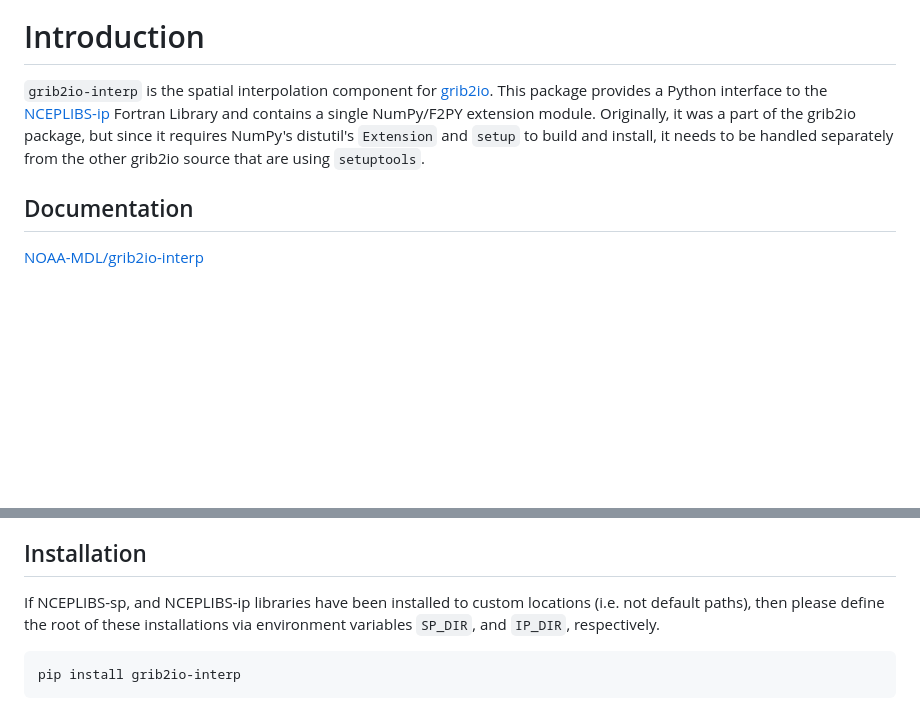
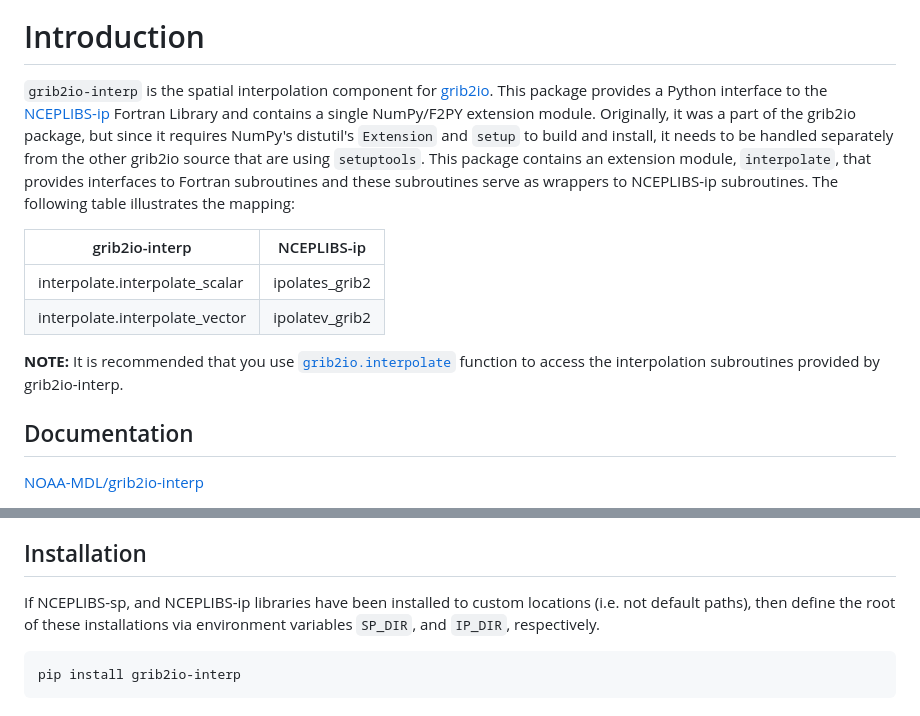
Before and after one commit to NOAA-MDL/grib2io-interp, a Markdown page: README.md, 2 parts joined by grey strips. Drawn GitHub-style; blank space fills up the shorter version.

Commit message:
Update README.md
[skip ci]

````diff
--- a/README.md
+++ b/README.md
@@ -8,7 +8,14 @@
 [![PyPI version](https://badge.fury.io/py/grib2io-interp.svg)](https://badge.fury.io/py/grib2io-interp)
 
 # Introduction
-`grib2io-interp` is the spatial interpolation component for [grib2io](https://github.com/NOAA-MDL/grib2io).  This package provides a Python interface to the [NCEPLIBS-ip](https://github.com/NOAA-EMC/NCEPLIBS-ip) Fortran Library and contains a single NumPy/F2PY extension module.  Originally, it was a part of the grib2io package, but since it requires NumPy's distutil's `Extension` and `setup` to build and install, it needs to be handled separately from the other grib2io source that are using `setuptools`.
+`grib2io-interp` is the spatial interpolation component for [grib2io](https://github.com/NOAA-MDL/grib2io).  This package provides a Python interface to the [NCEPLIBS-ip](https://github.com/NOAA-EMC/NCEPLIBS-ip) Fortran Library and contains a single NumPy/F2PY extension module.  Originally, it was a part of the grib2io package, but since it requires NumPy's distutil's `Extension` and `setup` to build and install, it needs to be handled separately from the other grib2io source that are using `setuptools`.  This package contains an extension module, `interpolate`, that provides interfaces to Fortran subroutines and these subroutines serve as wrappers to NCEPLIBS-ip subroutines.  The following table illustrates the mapping:
+
+| grib2io-interp | NCEPLIBS-ip |
+| -------------- | ----------- |
+| interpolate.interpolate_scalar | ipolates_grib2 |
+| interpolate.interpolate_vector | ipolatev_grib2 |
+
+**NOTE:** It is recommended that you use [`grib2io.interpolate`](https://noaa-mdl.github.io/grib2io/grib2io.html#interpolate) function to access the interpolation subroutines provided by grib2io-interp.
 
 ## Documentation
 [NOAA-MDL/grib2io-interp](https://noaa-mdl.github.io/grib2io-interp/grib2io-interp.html)
@@ -31,6 +38,6 @@ The NCEP Spectral Interpolation (NCEPLIBS-sp) library is a dependency for the NC
 
 ## Installation
-If NCEPLIBS-sp, and NCEPLIBS-ip libraries have been installed to custom locations (i.e. not default paths), then please define the root of these installations via environment variables `SP_DIR`, and `IP_DIR`, respectively.
+If NCEPLIBS-sp, and NCEPLIBS-ip libraries have been installed to custom locations (i.e. not default paths), then define the root of these installations via environment variables `SP_DIR`, and `IP_DIR`, respectively.
 ```shell
 pip install grib2io-interp
 ```
````
Also changed, not shown: other parts of README.md (+1 -1 lines).
